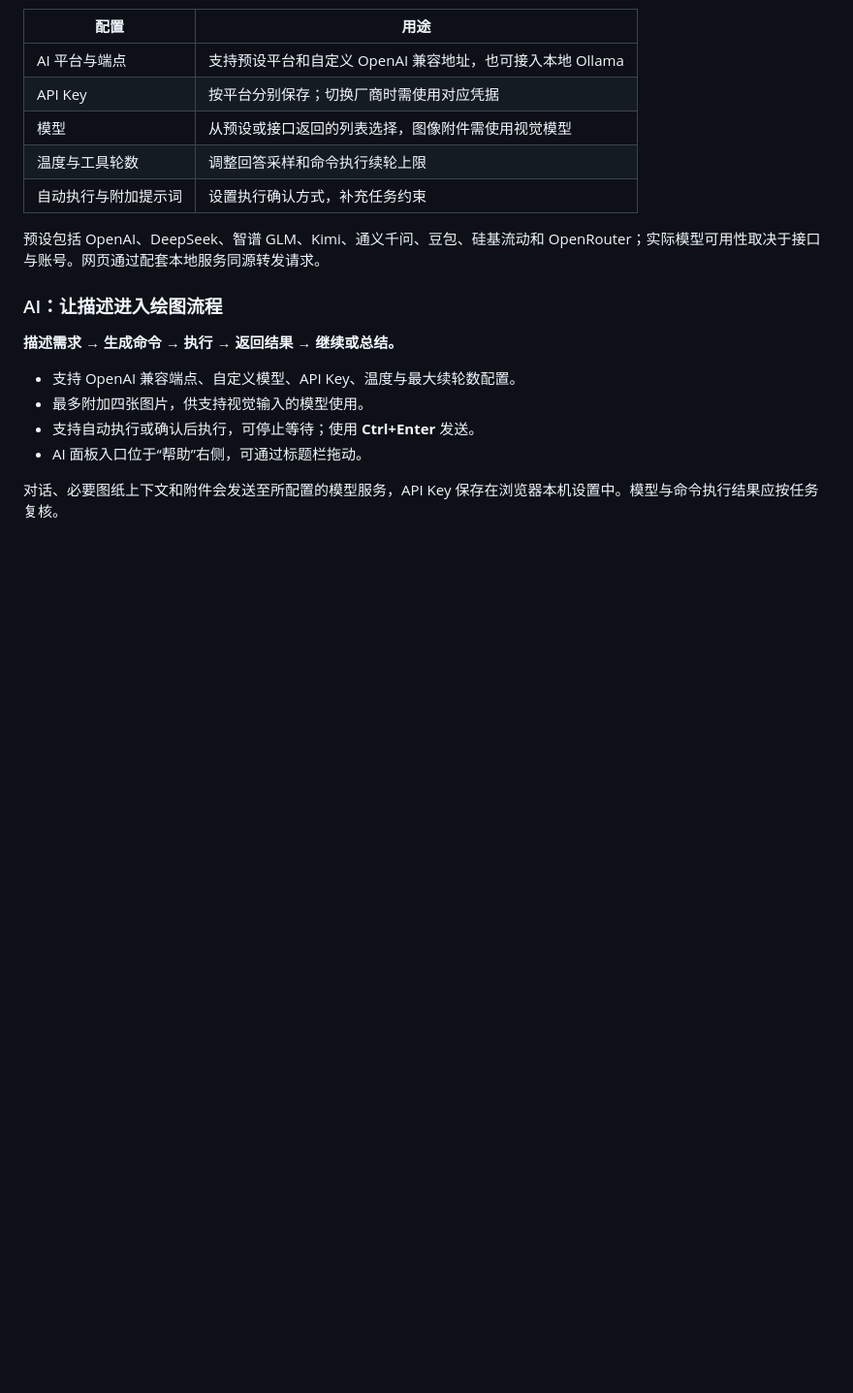
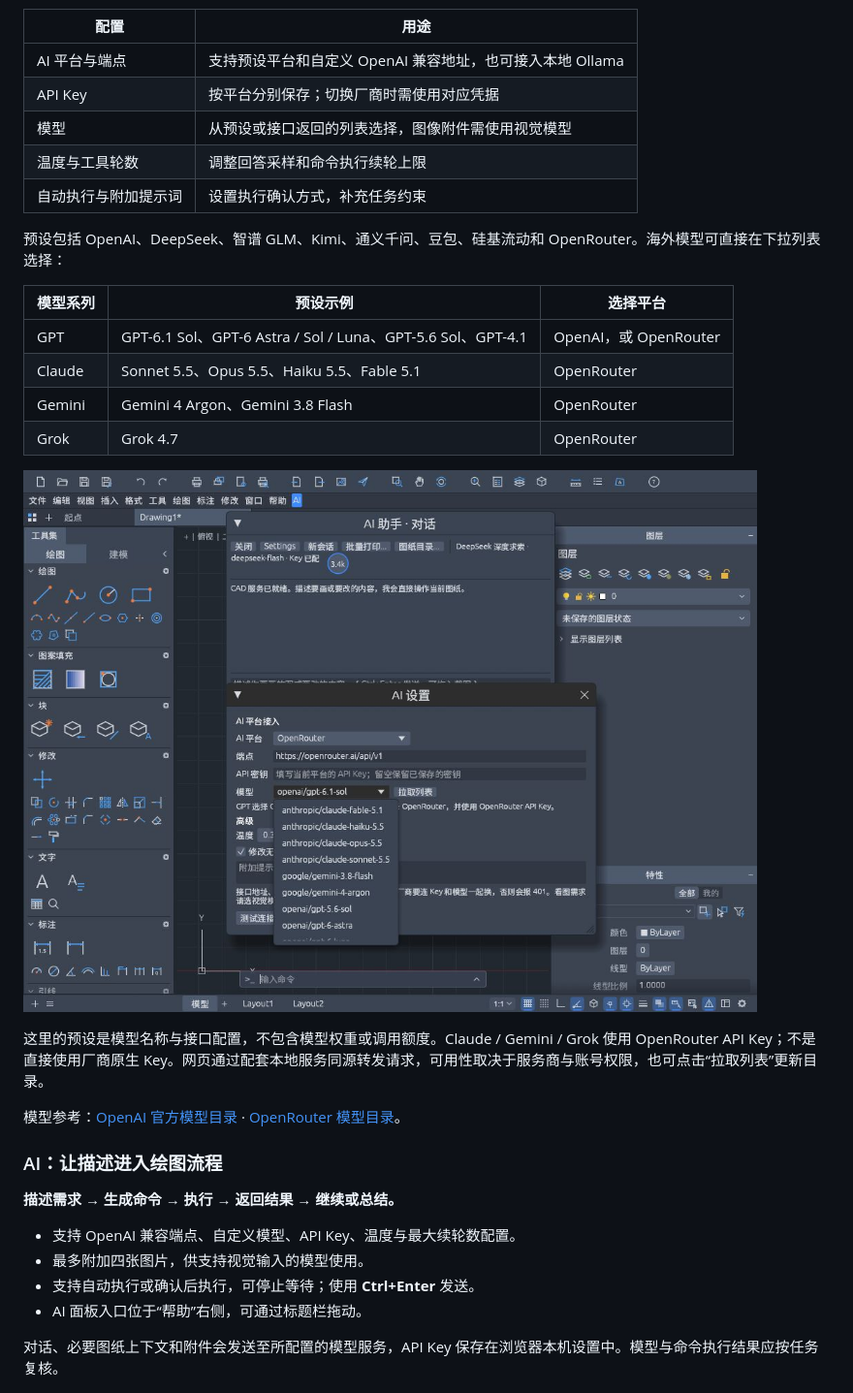
Before and after one commit to qiubite0/ZiCAD, a Markdown page: README.md, the part around the change. Shown: that part at 97% size. GitHub-like rendering; pictures changed too: docs/images/zicad-overseas-presets-live.png (added); blank space fills up the shorter version.

Commit message:
feat: expand GPT Claude Gemini and Grok model presets

```diff
--- a/README.md
+++ b/README.md
@@ -87,7 +87,20 @@ ZiCAD 是基于 [CADCraft](https://github.com/storytold/cadcraft) 二次开发
 | 温度与工具轮数 | 调整回答采样和命令执行续轮上限 |
 | 自动执行与附加提示词 | 设置执行确认方式，补充任务约束 |
 
-预设包括 OpenAI、DeepSeek、智谱 GLM、Kimi、通义千问、豆包、硅基流动和 OpenRouter；实际模型可用性取决于接口与账号。网页通过配套本地服务同源转发请求。
+预设包括 OpenAI、DeepSeek、智谱 GLM、Kimi、通义千问、豆包、硅基流动和 OpenRouter。海外模型可直接在下拉列表选择：
+
+| 模型系列 | 预设示例 | 选择平台 |
+|---|---|---|
+| GPT | GPT-6.1 Sol、GPT-6 Astra / Sol / Luna、GPT-5.6 Sol、GPT-4.1 | OpenAI，或 OpenRouter |
+| Claude | Sonnet 5.5、Opus 5.5、Haiku 5.5、Fable 5.1 | OpenRouter |
+| Gemini | Gemini 4 Argon、Gemini 3.8 Flash | OpenRouter |
+| Grok | Grok 4.7 | OpenRouter |
+
+![海外模型预设下拉列表](docs/images/zicad-overseas-presets-live.png)
+
+这里的预设是模型名称与接口配置，不包含模型权重或调用额度。Claude / Gemini / Grok 使用 OpenRouter API Key；不是直接使用厂商原生 Key。网页通过配套本地服务同源转发请求，可用性取决于服务商与账号权限，也可点击“拉取列表”更新目录。
+
+模型参考：[OpenAI 官方模型目录](https://developers.openai.com/api/docs/models) · [OpenRouter 模型目录](https://openrouter.ai/models)。
 
 ### AI：让描述进入绘图流程
 
```
Also changed, not shown: ATTRIBUTION.md (+1 -0 lines), 1 other file.
